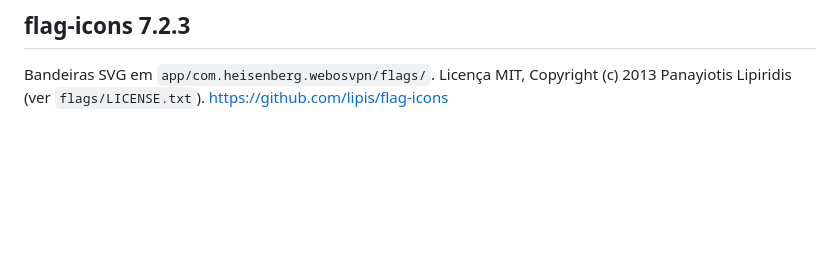
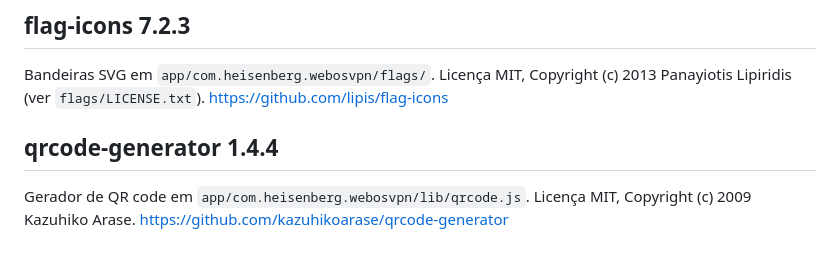
Before and after one commit to heisenberg-gig/Webos-VPN, a Markdown page: THIRD_PARTY.md, the part around the change. Drawn GitHub-style; blank space fills up the shorter version.

```diff
--- a/THIRD_PARTY.md
+++ b/THIRD_PARTY.md
@@ -20,3 +20,7 @@ cbd7b91dbca4017d7defb25ebf1ff5abb63addf1495908e1c98802ef55ce5ebc  bin/wireguard-
 ## flag-icons 7.2.3
 
 Bandeiras SVG em `app/com.heisenberg.webosvpn/flags/`. Licença MIT, Copyright (c) 2013 Panayiotis Lipiridis (ver `flags/LICENSE.txt`). https://github.com/lipis/flag-icons
+
+## qrcode-generator 1.4.4
+
+Gerador de QR code em `app/com.heisenberg.webosvpn/lib/qrcode.js`. Licença MIT, Copyright (c) 2009 Kazuhiko Arase. https://github.com/kazuhikoarase/qrcode-generator
```
Also changed, not shown: README.md (+24 -3 lines), docs/img/definicoes.png, docs/img/ligacao-perdida.png, docs/img/ligado.png, 15 other files.
